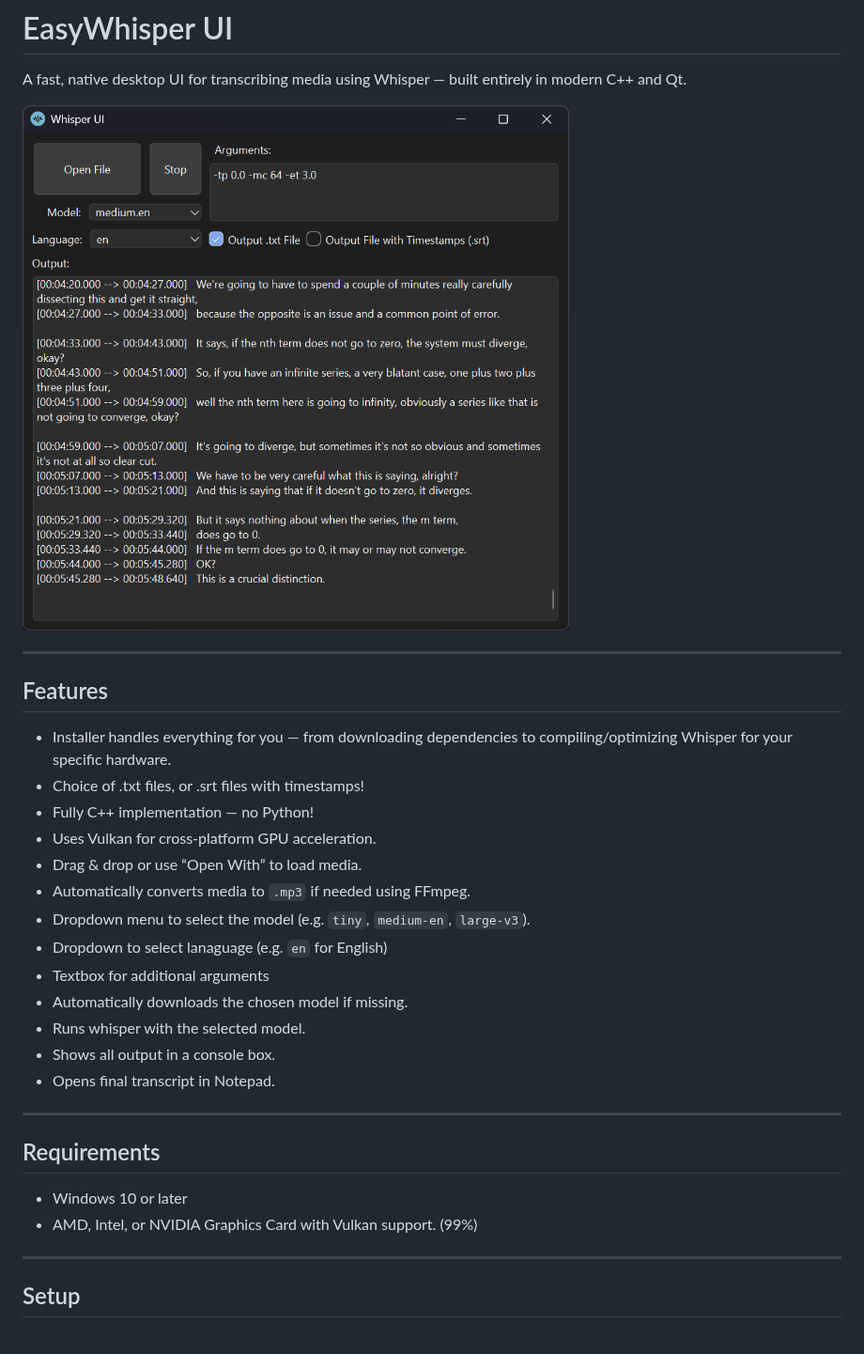
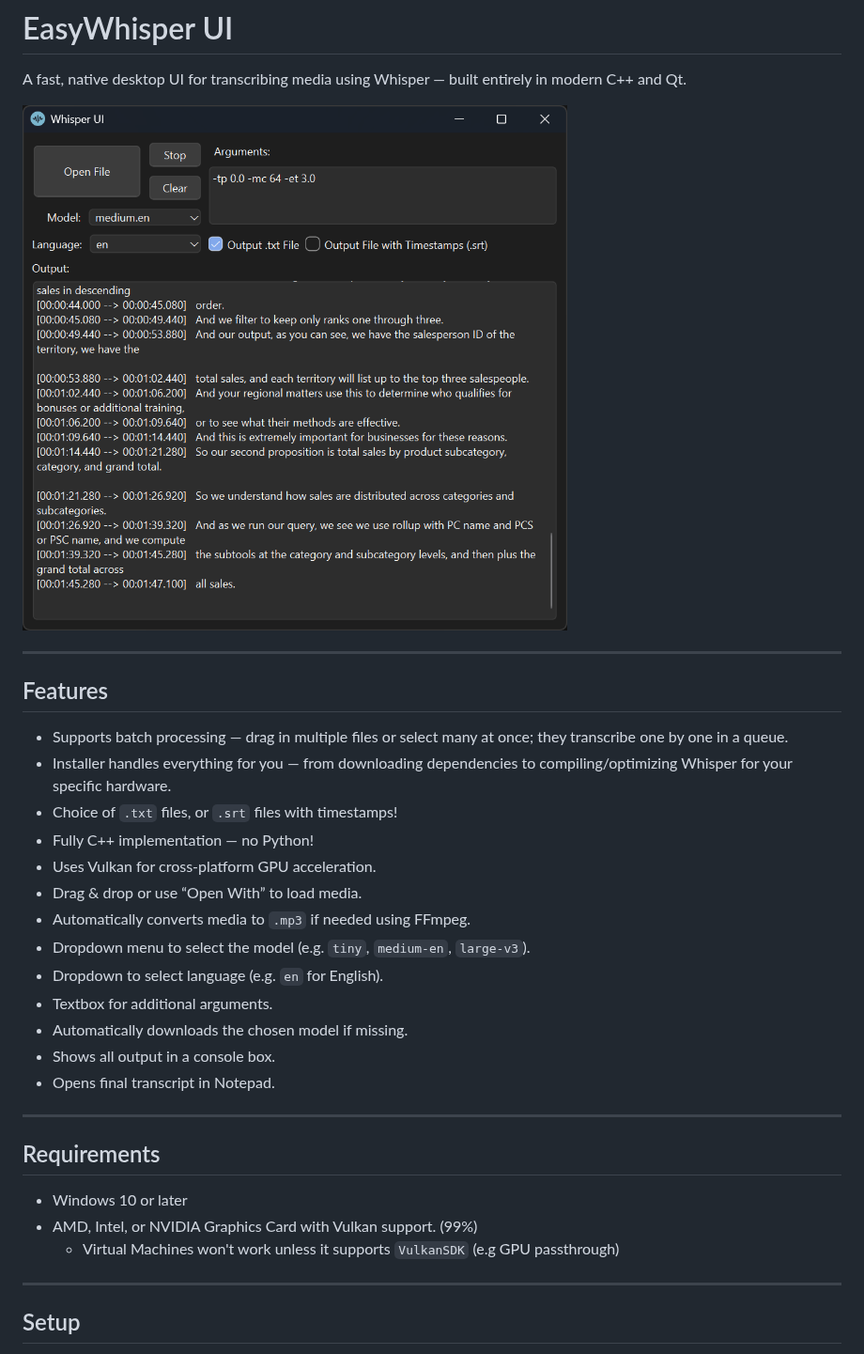
Before and after one commit to mehtabmahir/easy-whisper-ui, a Markdown page: README.md, the part around the change. Shown at 94% size. GitHub-like rendering; pictures changed too: preview.png.

Commit message:
Update preview and README

```diff
--- a/README.md
+++ b/README.md
@@ -7,17 +7,17 @@ A fast, native desktop UI for transcribing media using Whisper — built entirel
 ---
 
 ## Features
+- Supports batch processing — drag in multiple files or select many at once; they transcribe one by one in a queue.
 - Installer handles everything for you — from downloading dependencies to compiling/optimizing Whisper for your specific hardware.
-- Choice of .txt files, or .srt files with timestamps!
+- Choice of `.txt` files, or `.srt` files with timestamps!
 - Fully C++ implementation — no Python!
 - Uses Vulkan for cross-platform GPU acceleration.
 - Drag & drop or use “Open With” to load media.
 - Automatically converts media to `.mp3` if needed using FFmpeg.
 - Dropdown menu to select the model (e.g. `tiny`, `medium-en`, `large-v3`).
-- Dropdown to select lanaguage (e.g. `en` for English)
-- Textbox for additional arguments
+- Dropdown to select language (e.g. `en` for English).
+- Textbox for additional arguments.
 - Automatically downloads the chosen model if missing.
-- Runs whisper with the selected model.
 - Shows all output in a console box.
 - Opens final transcript in Notepad.
 
@@ -27,6 +27,7 @@ A fast, native desktop UI for transcribing media using Whisper — built entirel
 
 - Windows 10 or later
 - AMD, Intel, or NVIDIA Graphics Card with Vulkan support. (99%)
+   - Virtual Machines won't work unless it supports `VulkanSDK` (e.g GPU passthrough)
 
 ---
 
```
